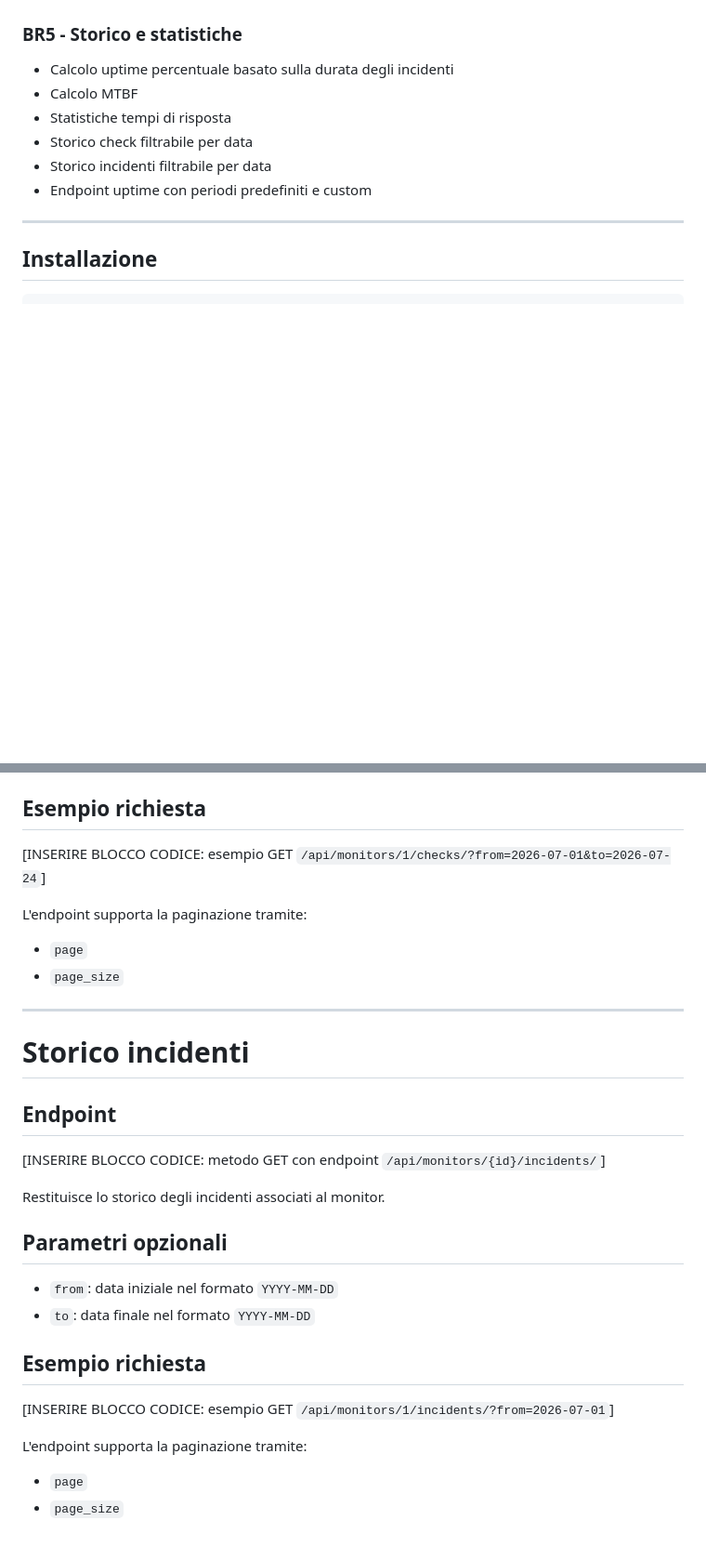
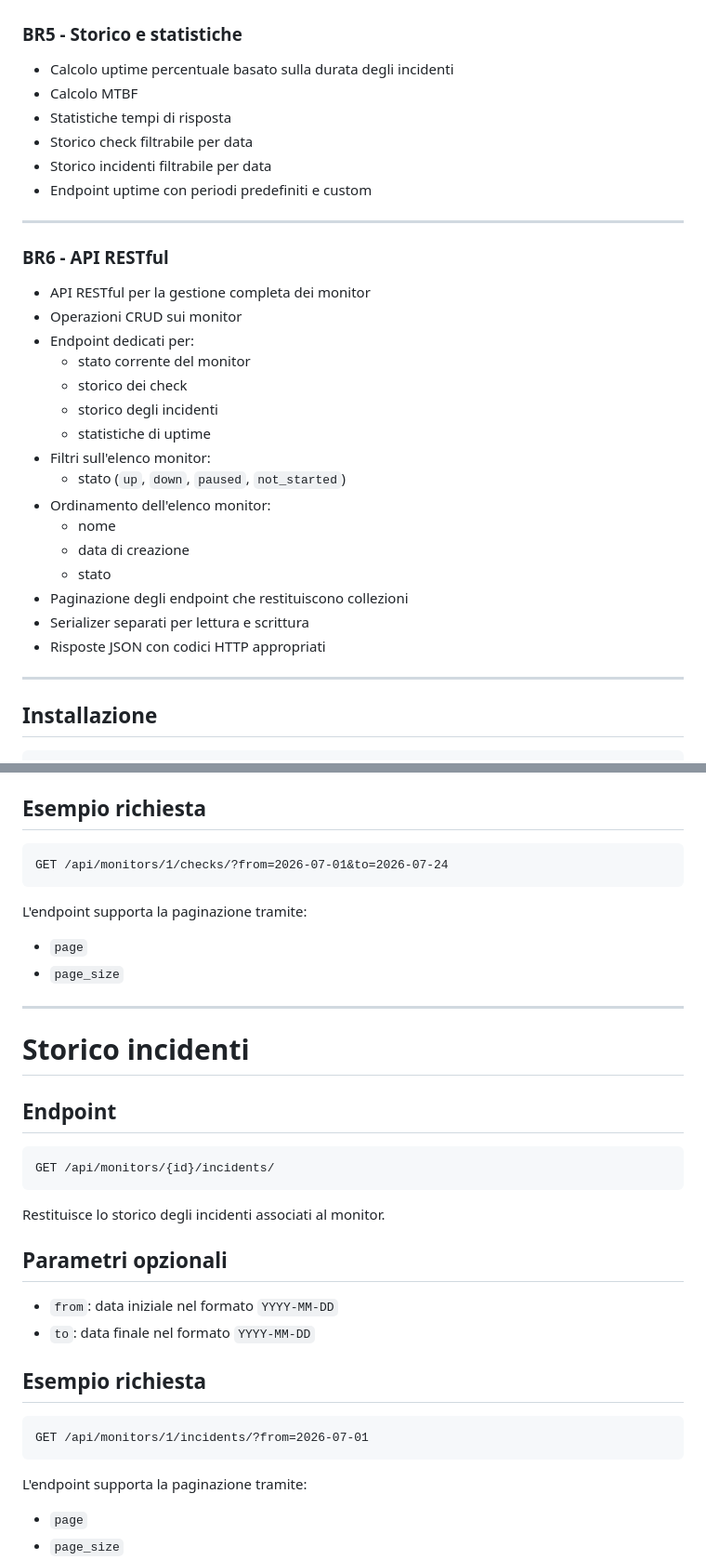
Before and after one commit to projectsrl-git/uptime-monitor, a Markdown page: README.md, 2 parts joined by grey strips. Shown at 93% size. Rendered like a GitHub page; blank space fills up the shorter version.

Commit message:
Refactor README.md missing info

````diff
--- a/README.md
+++ b/README.md
@@ -88,6 +88,27 @@ L'applicazione permette di monitorare periodicamente endpoint HTTP/HTTPS, regist
 - Storico check filtrabile per data
 - Storico incidenti filtrabile per data
 - Endpoint uptime con periodi predefiniti e custom
+
+---
+
+### BR6 - API RESTful
+
+- API RESTful per la gestione completa dei monitor
+- Operazioni CRUD sui monitor
+- Endpoint dedicati per:
+  - stato corrente del monitor
+  - storico dei check
+  - storico degli incidenti
+  - statistiche di uptime
+- Filtri sull'elenco monitor:
+  - stato (`up`, `down`, `paused`, `not_started`)
+- Ordinamento dell'elenco monitor:
+  - nome
+  - data di creazione
+  - stato
+- Paginazione degli endpoint che restituiscono collezioni
+- Serializer separati per lettura e scrittura
+- Risposte JSON con codici HTTP appropriati
 
 ---
 
@@ -378,7 +399,9 @@ Restituisce lo storico dei controlli eseguiti dal monitor.
 
 ## Esempio richiesta
 
-[INSERIRE BLOCCO CODICE: esempio GET `/api/monitors/1/checks/?from=2026-07-01&to=2026-07-24`]
+```
+GET /api/monitors/1/checks/?from=2026-07-01&to=2026-07-24
+```
 
 L'endpoint supporta la paginazione tramite:
 
@@ -390,7 +413,9 @@ L'endpoint supporta la paginazione tramite:
 
 ## Endpoint
 
-[INSERIRE BLOCCO CODICE: metodo GET con endpoint `/api/monitors/{id}/incidents/`]
+```
+GET /api/monitors/{id}/incidents/
+```
 
 Restituisce lo storico degli incidenti associati al monitor.
 
@@ -401,7 +426,9 @@ Restituisce lo storico degli incidenti associati al monitor.
 
 ## Esempio richiesta
 
-[INSERIRE BLOCCO CODICE: esempio GET `/api/monitors/1/incidents/?from=2026-07-01`]
+```
+GET /api/monitors/1/incidents/?from=2026-07-01
+```
 
 L'endpoint supporta la paginazione tramite:
 
````
